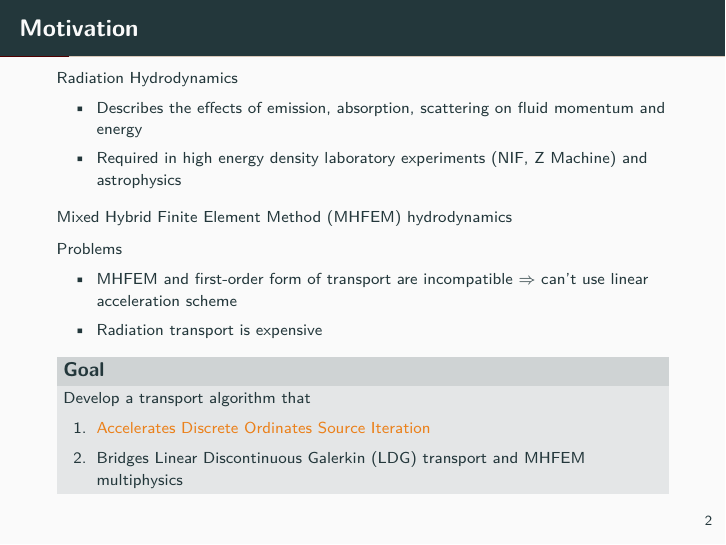
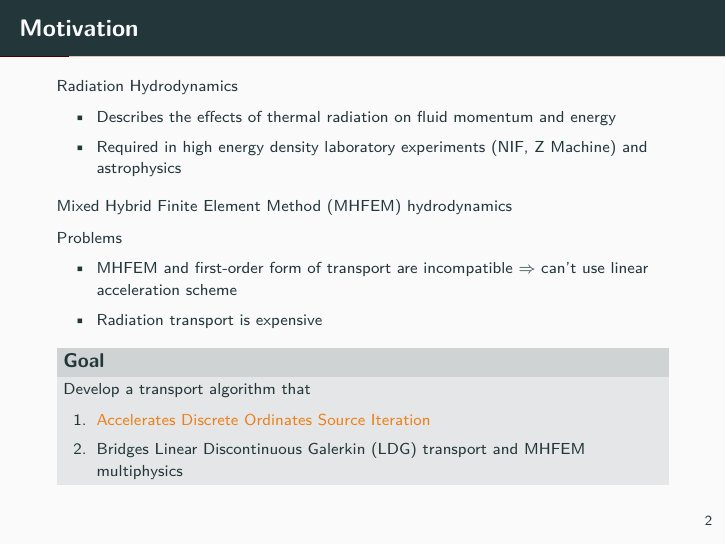
Before and after one commit to smsolivier/VEF, LaTeX slides (tex/pres/pres.tex): page 5 of 84. Compiled offline with pdfLaTeX.

Commit message:
final pres

```diff
--- a/tex/pres/pres.tex
+++ b/tex/pres/pres.tex
@@ -97,7 +97,7 @@
 	Radiation Hydrodynamics
 	\vspace{-.05in}
 	\begin{itemize}
-		\item Describes the effects of emission, absorption, scattering on fluid momentum and energy
+		\item Describes the effects of thermal radiation on fluid momentum and energy
 		\item Required in high energy density laboratory experiments (NIF, Z Machine) and astrophysics
 	\end{itemize}
 
```
Also changed, not shown: tex/pres/pres.pdf.
